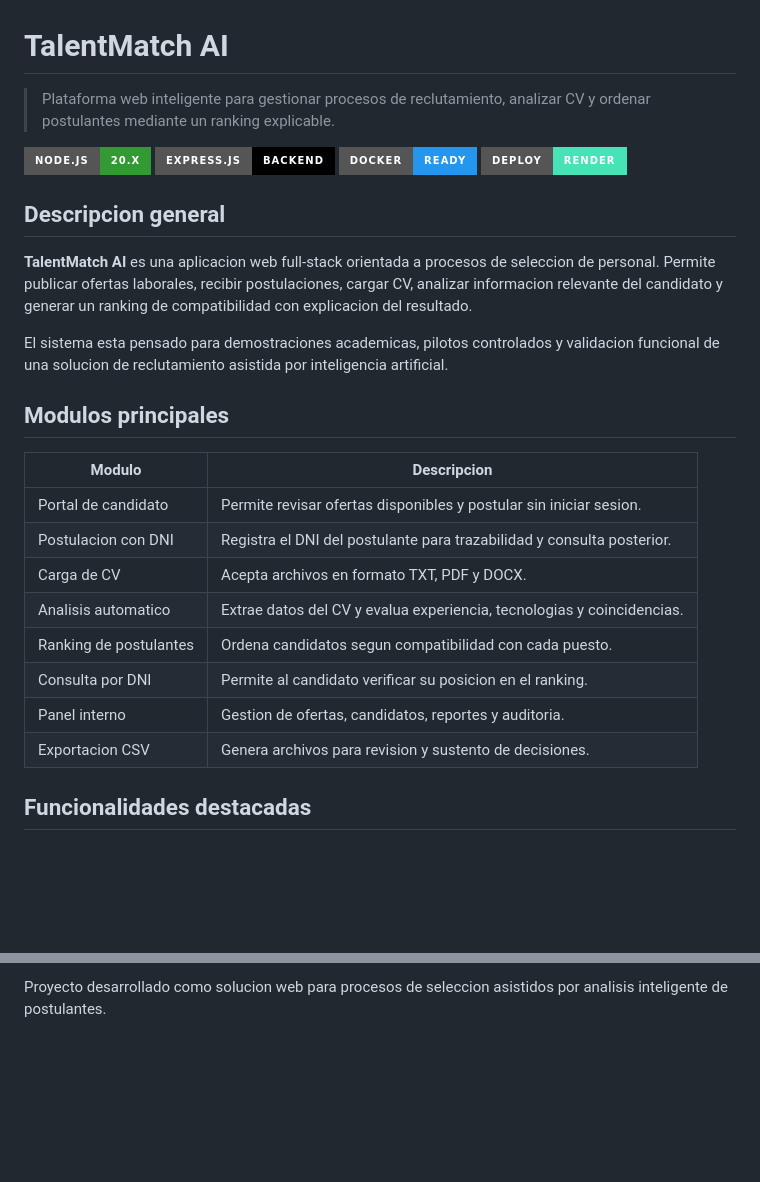
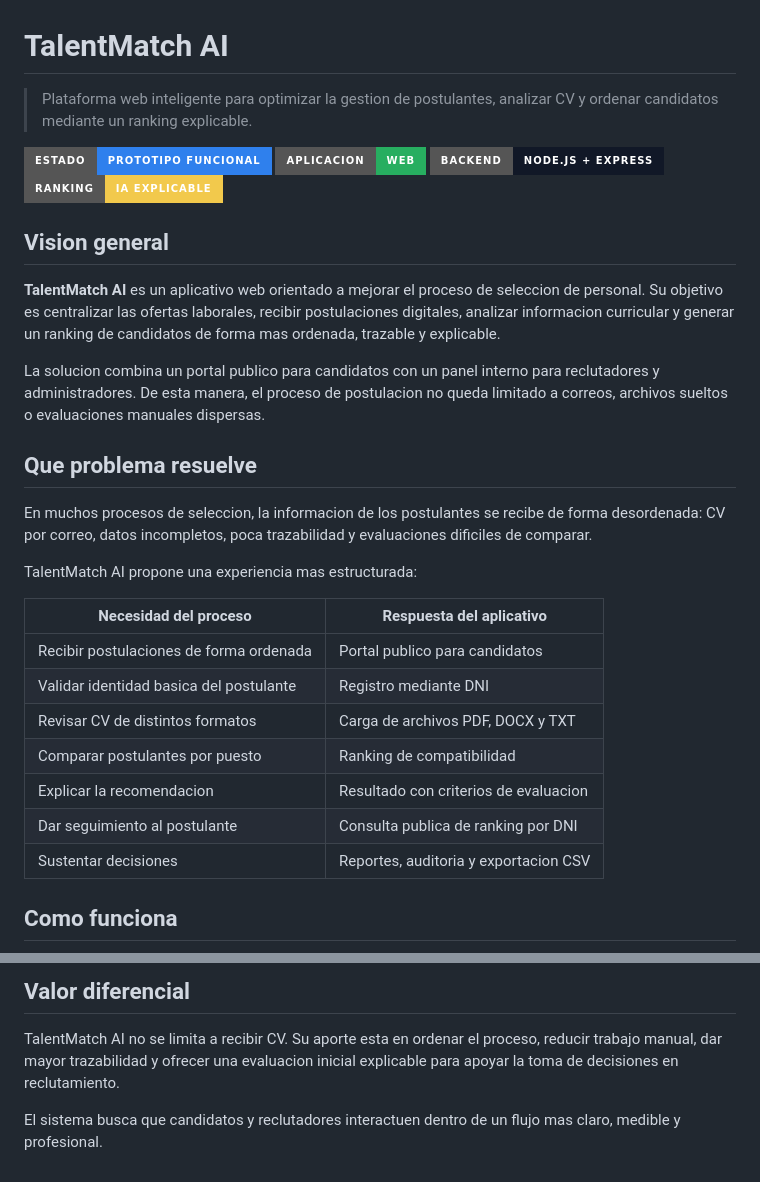
Before and after one commit to RosaCasanoL93/talentmatch-ai, a Markdown page: README.md, 2 parts joined by grey strips. GitHub-like rendering; badges without logos; blank space fills up the shorter version.

```diff
--- a/README.md
+++ b/README.md
@@ -1,30 +1,33 @@
 # TalentMatch AI
 
-> Plataforma web inteligente para gestionar procesos de reclutamiento, analizar CV y ordenar postulantes mediante un ranking explicable.
+> Plataforma web inteligente para optimizar la gestion de postulantes, analizar CV y ordenar candidatos mediante un ranking explicable.
 
-![Node.js](https://img.shields.io/badge/Node.js-20.x-339933?style=for-the-badge&logo=node.js&logoColor=white)
-![Express](https://img.shields.io/badge/Express.js-Backend-000000?style=for-the-badge&logo=express&logoColor=white)
-![Docker](https://img.shields.io/badge/Docker-Ready-2496ED?style=for-the-badge&logo=docker&logoColor=white)
-![Render](https://img.shields.io/badge/Deploy-Render-46E3B7?style=for-the-badge&logo=render&logoColor=black)
+![Estado](https://img.shields.io/badge/Estado-Prototipo%20funcional-2F80ED?style=for-the-badge)
+![Aplicacion](https://img.shields.io/badge/Aplicacion-Web-27AE60?style=for-the-badge)
+![Backend](https://img.shields.io/badge/Backend-Node.js%20%2B%20Express-111827?style=for-the-badge)
+![Ranking](https://img.shields.io/badge/Ranking-IA%20explicable-F2C94C?style=for-the-badge)
 
-## Descripcion general
+## Vision general
 
-**TalentMatch AI** es una aplicacion web full-stack orientada a procesos de seleccion de personal. Permite publicar ofertas laborales, recibir postulaciones, cargar CV, analizar informacion relevante del candidato y generar un ranking de compatibilidad con explicacion del resultado.
+**TalentMatch AI** es un aplicativo web orientado a mejorar el proceso de seleccion de personal. Su objetivo es centralizar las ofertas laborales, recibir postulaciones digitales, analizar informacion curricular y generar un ranking de candidatos de forma mas ordenada, trazable y explicable.
 
-El sistema esta pensado para demostraciones academicas, pilotos controlados y validacion funcional de una solucion de reclutamiento asistida por inteligencia artificial.
+La solucion combina un portal publico para candidatos con un panel interno para reclutadores y administradores. De esta manera, el proceso de postulacion no queda limitado a correos, archivos sueltos o evaluaciones manuales dispersas.
 
-## Modulos principales
+## Que problema resuelve
 
-| Modulo | Descripcion |
+En muchos procesos de seleccion, la informacion de los postulantes se recibe de forma desordenada: CV por correo, datos incompletos, poca trazabilidad y evaluaciones dificiles de comparar.
+
+TalentMatch AI propone una experiencia mas estructurada:
+
+| Necesidad del proceso | Respuesta del aplicativo |
 |---|---|
-| Portal de candidato | Permite revisar ofertas disponibles y postular sin iniciar sesion. |
-| Postulacion con DNI | Registra el DNI del postulante para trazabilidad y consulta posterior. |
-| Carga de CV | Acepta archivos en formato TXT, PDF y DOCX. |
-| Analisis automatico | Extrae datos del CV y evalua experiencia, tecnologias y coincidencias. |
-| Ranking de postulantes | Ordena candidatos segun compatibilidad con cada puesto. |
-| Consulta por DNI | Permite al candidato verificar su posicion en el ranking. |
-| Panel interno | Gestion de ofertas, candidatos, reportes y auditoria. |
-| Exportacion CSV | Genera archivos para revision y sustento de decisiones. |
+| Recibir postulaciones de forma ordenada | Portal publico para candidatos |
+| Validar identidad basica del postulante | Registro mediante DNI |
+| Revisar CV de distintos formatos | Carga de archivos PDF, DOCX y TXT |
+| Comparar postulantes por puesto | Ranking de compatibilidad |
+| Explicar la recomendacion | Resultado con criterios de evaluacion |
+| Dar seguimiento al postulante | Consulta publica de ranking por DNI |
+| Sustentar decisiones | Reportes, auditoria y exportacion CSV |
 
-## Funcionalidades destacadas
+## Como funciona
 
@@ -220,2 +164,6 @@ Para operacion empresarial, se recomienda migrar la persistencia JSON a una base
 
-Proyecto desarrollado como solucion web para procesos de seleccion asistidos por analisis inteligente de postulantes.
+## Valor diferencial
+
+TalentMatch AI no se limita a recibir CV. Su aporte esta en ordenar el proceso, reducir trabajo manual, dar mayor trazabilidad y ofrecer una evaluacion inicial explicable para apoyar la toma de decisiones en reclutamiento.
+
+El sistema busca que candidatos y reclutadores interactuen dentro de un flujo mas claro, medible y profesional.
```
Also changed, not shown: other parts of README.md (+91 -150 lines).
